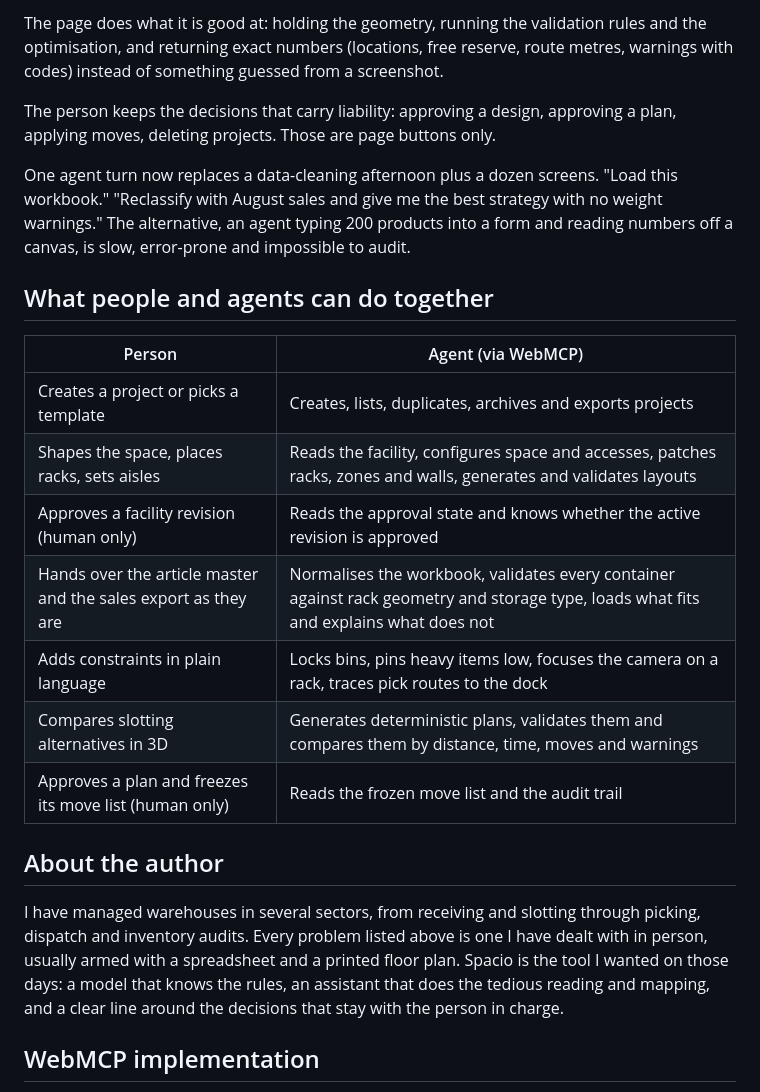
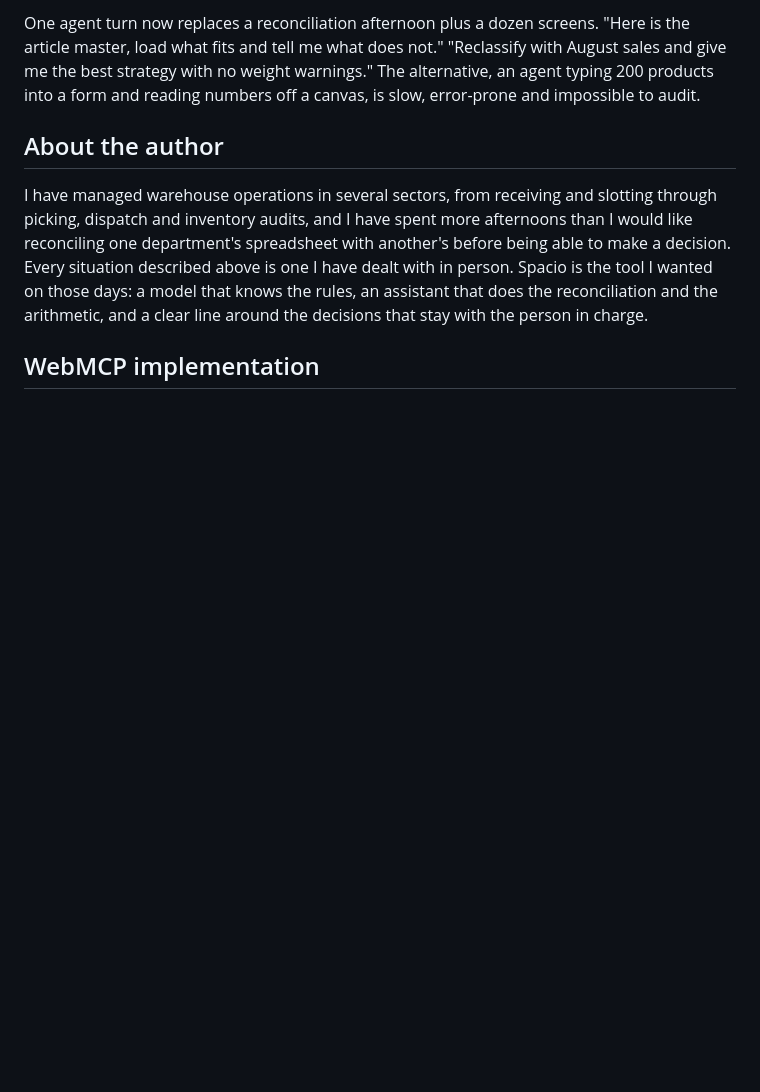
Before and after one commit to Prueba1011/spacio, a Markdown page: README.md, the part around one of its changes. Drawn GitHub-style; blank space fills up the shorter version.

```diff
--- a/README.md
+++ b/README.md
@@ -55,25 +53,9 @@ The agent does what it is good at: reading an unstructured workbook, normalising
 
-The page does what it is good at: holding the geometry, running the validation rules and the optimisation, and returning exact numbers (locations, free reserve, route metres, warnings with codes) instead of something guessed from a screenshot.
-
-The person keeps the decisions that carry liability: approving a design, approving a plan, applying moves, deleting projects. Those are page buttons only.
-
-One agent turn now replaces a data-cleaning afternoon plus a dozen screens. "Load this workbook." "Reclassify with August sales and give me the best strategy with no weight warnings." The alternative, an agent typing 200 products into a form and reading numbers off a canvas, is slow, error-prone and impossible to audit.
-
-## What people and agents can do together
-
-| Person | Agent (via WebMCP) |
-| --- | --- |
-| Creates a project or picks a template | Creates, lists, duplicates, archives and exports projects |
-| Shapes the space, places racks, sets aisles | Reads the facility, configures space and accesses, patches racks, zones and walls, generates and validates layouts |
-| Approves a facility revision (human only) | Reads the approval state and knows whether the active revision is approved |
-| Hands over the article master and the sales export as they are | Normalises the workbook, validates every container against rack geometry and storage type, loads what fits and explains what does not |
-| Adds constraints in plain language | Locks bins, pins heavy items low, focuses the camera on a rack, traces pick routes to the dock |
-| Compares slotting alternatives in 3D | Generates deterministic plans, validates them and compares them by distance, time, moves and warnings |
-| Approves a plan and freezes its move list (human only) | Reads the frozen move list and the audit trail |
+One agent turn now replaces a reconciliation afternoon plus a dozen screens. "Here is the article master, load what fits and tell me what does not." "Reclassify with August sales and give me the best strategy with no weight warnings." The alternative, an agent typing 200 products into a form and reading numbers off a canvas, is slow, error-prone and impossible to audit.
 
 ## About the author
 
-I have managed warehouses in several sectors, from receiving and slotting through picking, dispatch and inventory audits. Every problem listed above is one I have dealt with in person, usually armed with a spreadsheet and a printed floor plan. Spacio is the tool I wanted on those days: a model that knows the rules, an assistant that does the tedious reading and mapping, and a clear line around the decisions that stay with the person in charge.
+I have managed warehouse operations in several sectors, from receiving and slotting through picking, dispatch and inventory audits, and I have spent more afternoons than I would like reconciling one department's spreadsheet with another's before being able to make a decision. Every situation described above is one I have dealt with in person. Spacio is the tool I wanted on those days: a model that knows the rules, an assistant that does the reconciliation and the arithmetic, and a clear line around the decisions that stay with the person in charge.
 
 ## WebMCP implementation
 
```
Also changed, not shown: other parts of README.md (+28 -30 lines).
